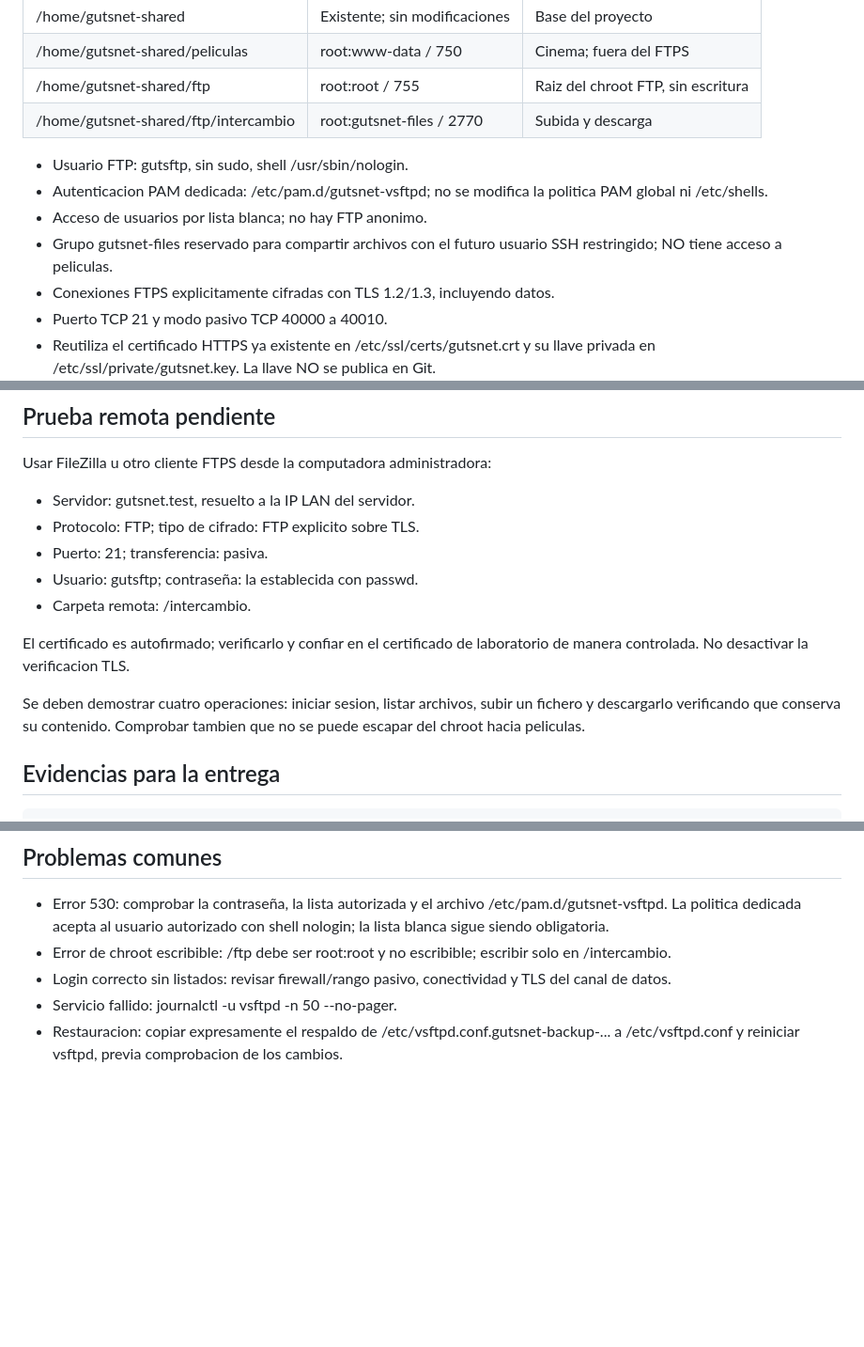
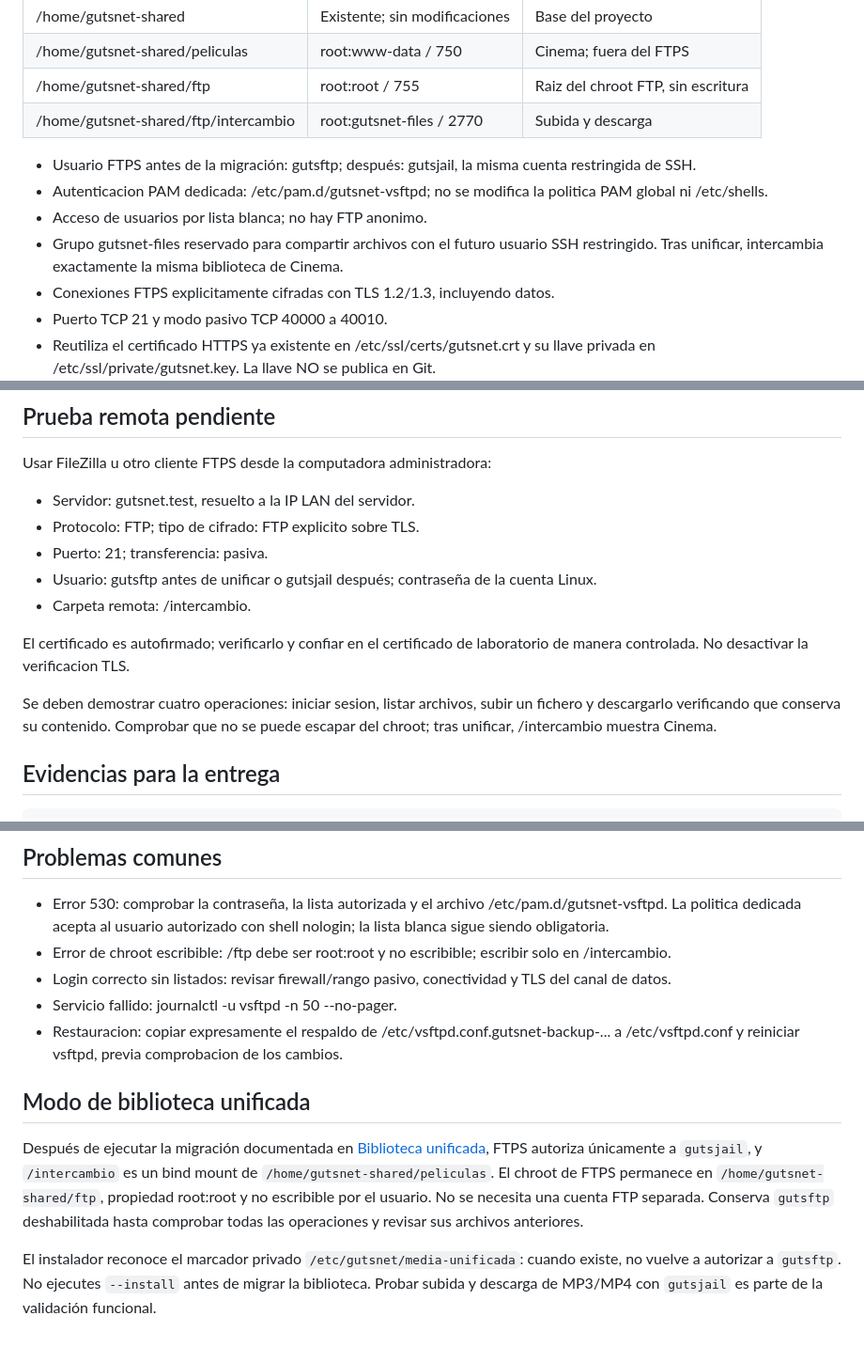
Before and after one commit to Sudo-Guts/GutsNet, a Markdown page: SERVER/ftp/README.md, 3 parts joined by grey strips. Shown at 94% size. Rendered like a GitHub page; blank space fills up the shorter version.

Commit message:
docs(media): explicar las cuentas y montajes de biblioteca unica

```diff
--- a/SERVER/ftp/README.md
+++ b/SERVER/ftp/README.md
@@ -13,12 +13,12 @@ instalacion manual posterior en Ubuntu Server.
 | /home/gutsnet-shared/ftp | root:root / 755 | Raiz del chroot FTP, sin escritura |
 | /home/gutsnet-shared/ftp/intercambio | root:gutsnet-files / 2770 | Subida y descarga |
 
-- Usuario FTP: gutsftp, sin sudo, shell /usr/sbin/nologin.
+- Usuario FTPS antes de la migración: gutsftp; después: gutsjail, la misma cuenta restringida de SSH.
 - Autenticacion PAM dedicada: /etc/pam.d/gutsnet-vsftpd; no se modifica
   la politica PAM global ni /etc/shells.
 - Acceso de usuarios por lista blanca; no hay FTP anonimo.
 - Grupo gutsnet-files reservado para compartir archivos con el futuro
-  usuario SSH restringido; NO tiene acceso a peliculas.
+  usuario SSH restringido. Tras unificar, intercambia exactamente la misma biblioteca de Cinema.
 - Conexiones FTPS explicitamente cifradas con TLS 1.2/1.3, incluyendo datos.
 - Puerto TCP 21 y modo pasivo TCP 40000 a 40010.
 - Reutiliza el certificado HTTPS ya existente en
@@ -69,7 +69,7 @@ Usar FileZilla u otro cliente FTPS desde la computadora administradora:
 - Servidor: gutsnet.test, resuelto a la IP LAN del servidor.
 - Protocolo: FTP; tipo de cifrado: FTP explicito sobre TLS.
 - Puerto: 21; transferencia: pasiva.
-- Usuario: gutsftp; contraseña: la establecida con passwd.
+- Usuario: gutsftp antes de unificar o gutsjail después; contraseña de la cuenta Linux.
 - Carpeta remota: /intercambio.
 
 El certificado es autofirmado; verificarlo y confiar en el certificado
@@ -77,7 +77,7 @@ de laboratorio de manera controlada. No desactivar la verificacion TLS.
 
 Se deben demostrar cuatro operaciones: iniciar sesion, listar archivos,
 subir un fichero y descargarlo verificando que conserva su contenido.
-Comprobar tambien que no se puede escapar del chroot hacia peliculas.
+Comprobar que no se puede escapar del chroot; tras unificar, /intercambio muestra Cinema.
 
 ## Evidencias para la entrega
 
@@ -106,3 +106,17 @@ sin divulgar las contraseñas.
 - Restauracion: copiar expresamente el respaldo de
   /etc/vsftpd.conf.gutsnet-backup-... a /etc/vsftpd.conf y
   reiniciar vsftpd, previa comprobacion de los cambios.
+
+## Modo de biblioteca unificada
+
+Después de ejecutar la migración documentada en [Biblioteca unificada](../shared/README.md),
+FTPS autoriza únicamente a `gutsjail`, y `/intercambio` es un bind mount de
+`/home/gutsnet-shared/peliculas`. El chroot de FTPS permanece en
+`/home/gutsnet-shared/ftp`, propiedad root:root y no escribible por el usuario.
+No se necesita una cuenta FTP separada. Conserva `gutsftp` deshabilitada hasta
+comprobar todas las operaciones y revisar sus archivos anteriores.
+
+El instalador reconoce el marcador privado `/etc/gutsnet/media-unificada`:
+cuando existe, no vuelve a autorizar a `gutsftp`. No ejecutes `--install`
+antes de migrar la biblioteca. Probar subida y descarga de MP3/MP4 con
+`gutsjail` es parte de la validación funcional.
```
Also changed, not shown: SERVER/ssh/README.md (+14 -3 lines).
